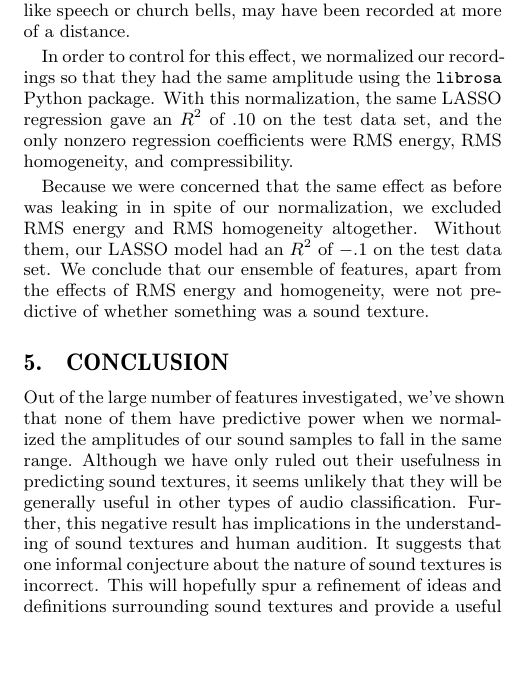
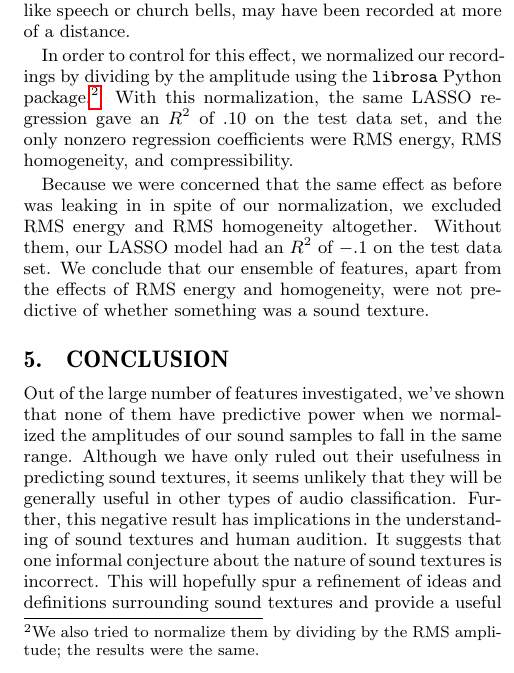
Before and after one commit to emannes/sound-textures, a LaTeX paper (paper/SoundTexturesPaper.tex): part of one column of page 3 of 7, cut so that both start at the same text, the shorter picture padded with empty space. Compiled offline with pdfLaTeX.

```diff
--- a/paper/SoundTexturesPaper.tex
+++ b/paper/SoundTexturesPaper.tex
@@ -339,7 +339,7 @@
 
     Because the degree to  which a sound is a sound texture is not based on how loud it is played, we assume that this is because of an artifact in how the sounds were recorded. Many things  that are clearly sound textures are quite loud (e.g.,  applause) or were likely recorded with a microphone close to the source of the sound (e.g., running water). On the other hand, sounds that are definitely not sound textures, like speech or church  bells, may have been recorded at more of a distance.
 
-    In order to control for this effect, we normalized our recordings so that they had the same amplitude using the \texttt{librosa} Python package. With this normalization, the same LASSO regression gave an $R^2$ of $.10$ on the test data set, and the only nonzero regression coefficients were RMS energy, RMS homogeneity, and compressibility.
+    In order to control for this effect, we normalized our recordings by dividing by the amplitude using the \texttt{librosa} Python package.\footnote{We also tried to normalize them by dividing by the RMS amplitude; the results were the same.} With this normalization, the same LASSO regression gave an $R^2$ of $.10$ on the test data set, and the only nonzero regression coefficients were RMS energy, RMS homogeneity, and compressibility.
 
     Because we were concerned that the same effect as before was leaking in in spite of our normalization, we excluded RMS energy and RMS homogeneity altogether. Without them, our LASSO model had an $R^2$ of $-.1$ on the test data set. We conclude that our ensemble of features, apart from the effects of RMS energy and homogeneity, were not predictive of whether something  was a sound texture.
 
```
Also changed, not shown: paper/SoundTexturesPaper.pdf, paper/SoundTexturesPaper.tex (2 more changed lines).
